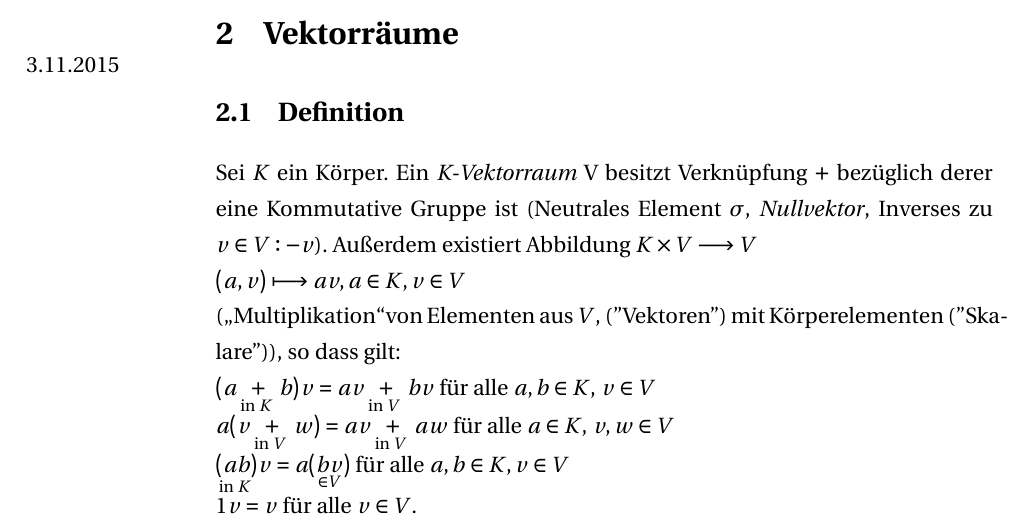
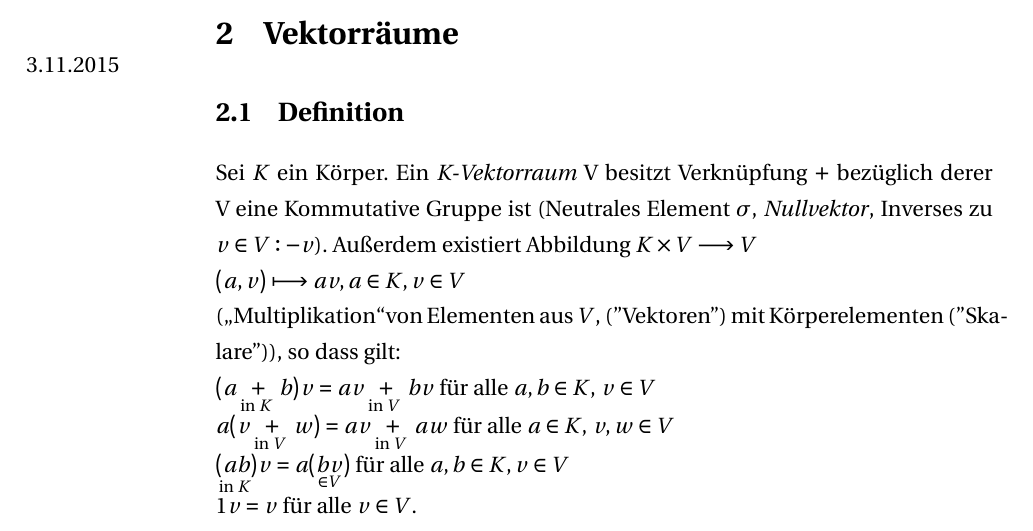
Before and after one commit to FinnIckler/Mathe-III-Skript-WS-2015-16, a LaTeX document (Mathe3.tex): part of page 38 of 48, cut so that both start at the same text. Compiled offline with pdfLaTeX.

Commit message:
zwei typos

```diff
--- a/Mathe3.tex
+++ b/Mathe3.tex
@@ -1020,7 +1020,7 @@ $m_1 + \ldots + m_k = \Grad(f)\\
 \section{Vektorräume}
 \marginpar{3.11.2015}
 \subsection{Definition}\label{sec:2.1}
-Sei $K$ ein Körper. Ein \emph{K-Vektorraum} \index{K-Vektorraum} V besitzt Verknüpfung $+$ bezüglich derer eine Kommutative Gruppe ist (Neutrales Element $\sigma$, \emph{Nullvektor}\index{Nullvektor}, Inverses zu $v \in V : -v$). Außerdem existiert Abbildung $K \times V \longrightarrow V\\
+Sei $K$ ein Körper. Ein \emph{K-Vektorraum} \index{K-Vektorraum} V besitzt Verknüpfung $+$ bezüglich derer V eine Kommutative Gruppe ist (Neutrales Element $\sigma$, \emph{Nullvektor}\index{Nullvektor}, Inverses zu $v \in V : -v$). Au\ss erdem existiert Abbildung $K \times V \longrightarrow V\\
 (a,v)\longmapsto av, a \in K, v \in V$\\
 (\glqq Multiplikation\grqq von Elementen aus $V$, (''Vektoren'') mit Körperelementen (''Skalare'')), so dass gilt:\\ $(a \underset{\text{in $K$ }}{+} b)v = av \underset{\text{in $V$ }}{+} bv$ für alle $a,b \in K,\, v \in V\\
 a(v\underset{\text{in $V$ }}{+}w) = av \underset{\text{in $V$ }}{+} aw$ für alle $a \in K,\, v,w \in V\\
```
